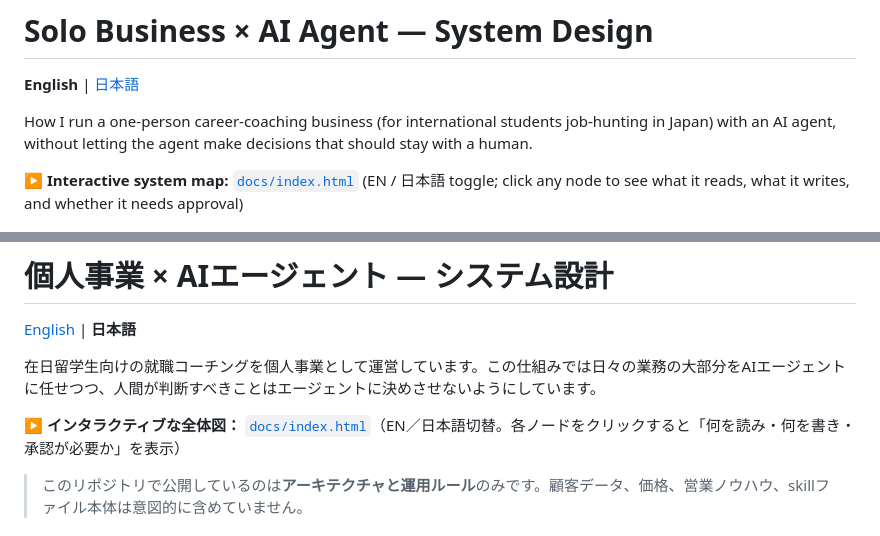
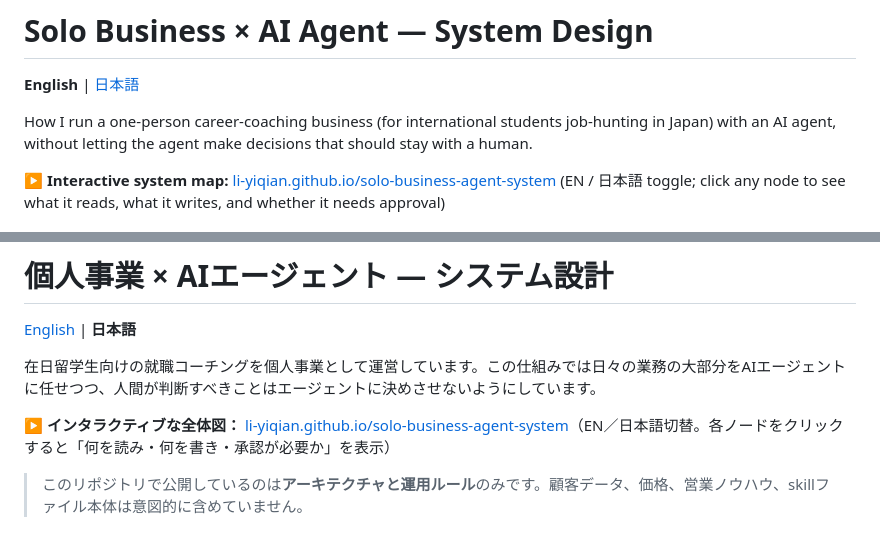
Before and after one commit to Alfinalee/solo-business-agent-system, a Markdown page: README.md, 2 parts joined by grey strips. Drawn GitHub-style.

Commit message:
README: link interactive map to GitHub Pages

```diff
--- a/README.md
+++ b/README.md
@@ -4,7 +4,7 @@
 
 How I run a one-person career-coaching business (for international students job-hunting in Japan) with an AI agent, without letting the agent make decisions that should stay with a human.
 
-**▶ Interactive system map:** [`docs/index.html`](docs/index.html) (EN / 日本語 toggle; click any node to see what it reads, what it writes, and whether it needs approval)
+**▶ Interactive system map:** [li-yiqian.github.io/solo-business-agent-system](https://li-yiqian.github.io/solo-business-agent-system/) (EN / 日本語 toggle; click any node to see what it reads, what it writes, and whether it needs approval)
 
 ![System overview](docs/overview.png)
 
@@ -106,7 +106,7 @@ docs/overview.png   Screenshot of the swimlane overview
 
 在日留学生向けの就職コーチングを個人事業として運営しています。この仕組みでは日々の業務の大部分をAIエージェントに任せつつ、人間が判断すべきことはエージェントに決めさせないようにしています。
 
-**▶ インタラクティブな全体図：** [`docs/index.html`](docs/index.html)（EN／日本語切替。各ノードをクリックすると「何を読み・何を書き・承認が必要か」を表示）
+**▶ インタラクティブな全体図：** [li-yiqian.github.io/solo-business-agent-system](https://li-yiqian.github.io/solo-business-agent-system/)（EN／日本語切替。各ノードをクリックすると「何を読み・何を書き・承認が必要か」を表示）
 
 > このリポジトリで公開しているのは**アーキテクチャと運用ルール**のみです。顧客データ、価格、営業ノウハウ、skillファイル本体は意図的に含めていません。
 
```
